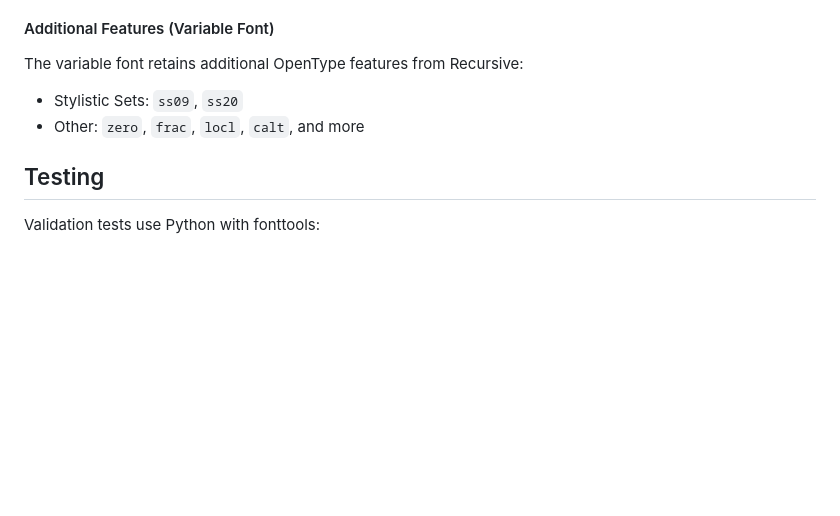
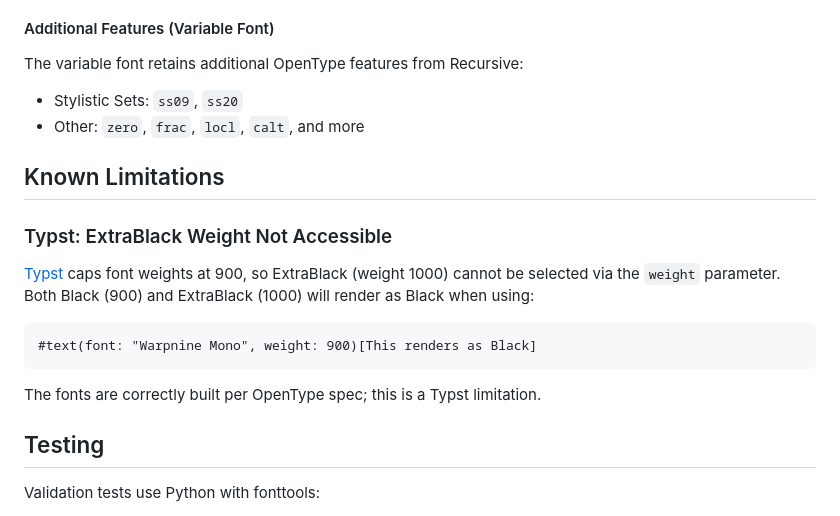
Before and after one commit to 0x6b/warpnine-fonts, a Markdown page: README.md, the part around the change. Rendered like a GitHub page; blank space fills up the shorter version.

Commit message:
docs: update known limitations

````diff
--- a/README.md
+++ b/README.md
@@ -139,6 +139,18 @@ The variable font retains additional OpenType features from Recursive:
 - Stylistic Sets: `ss09`, `ss20`
 - Other: `zero`, `frac`, `locl`, `calt`, and more
 
+## Known Limitations
+
+### Typst: ExtraBlack Weight Not Accessible
+
+[Typst](https://typst.app/) caps font weights at 900, so ExtraBlack (weight 1000) cannot be selected via the `weight` parameter. Both Black (900) and ExtraBlack (1000) will render as Black when using:
+
+```typ
+#text(font: "Warpnine Mono", weight: 900)[This renders as Black]
+```
+
+The fonts are correctly built per OpenType spec; this is a Typst limitation.
+
 ## Testing
 
 Validation tests use Python with fonttools:
````
